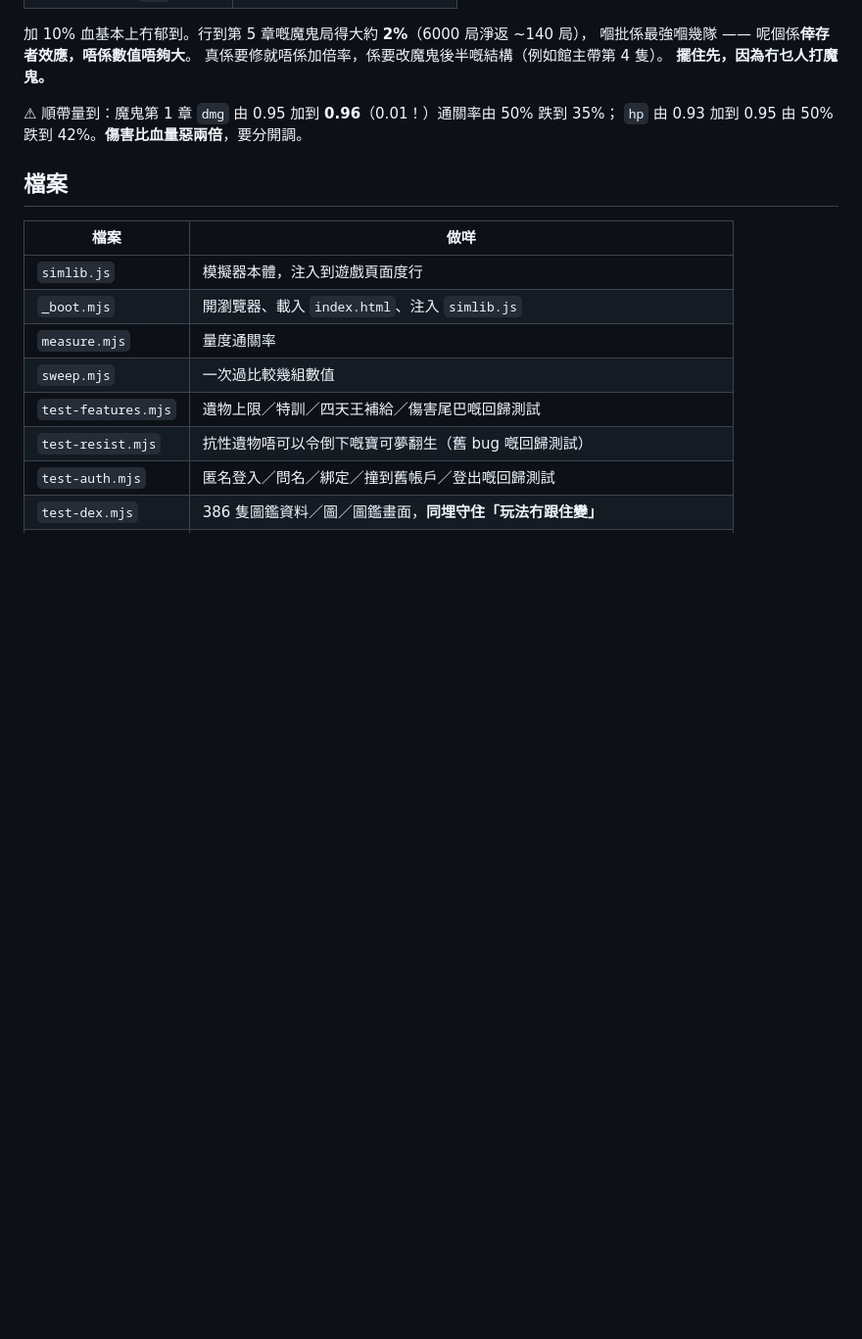
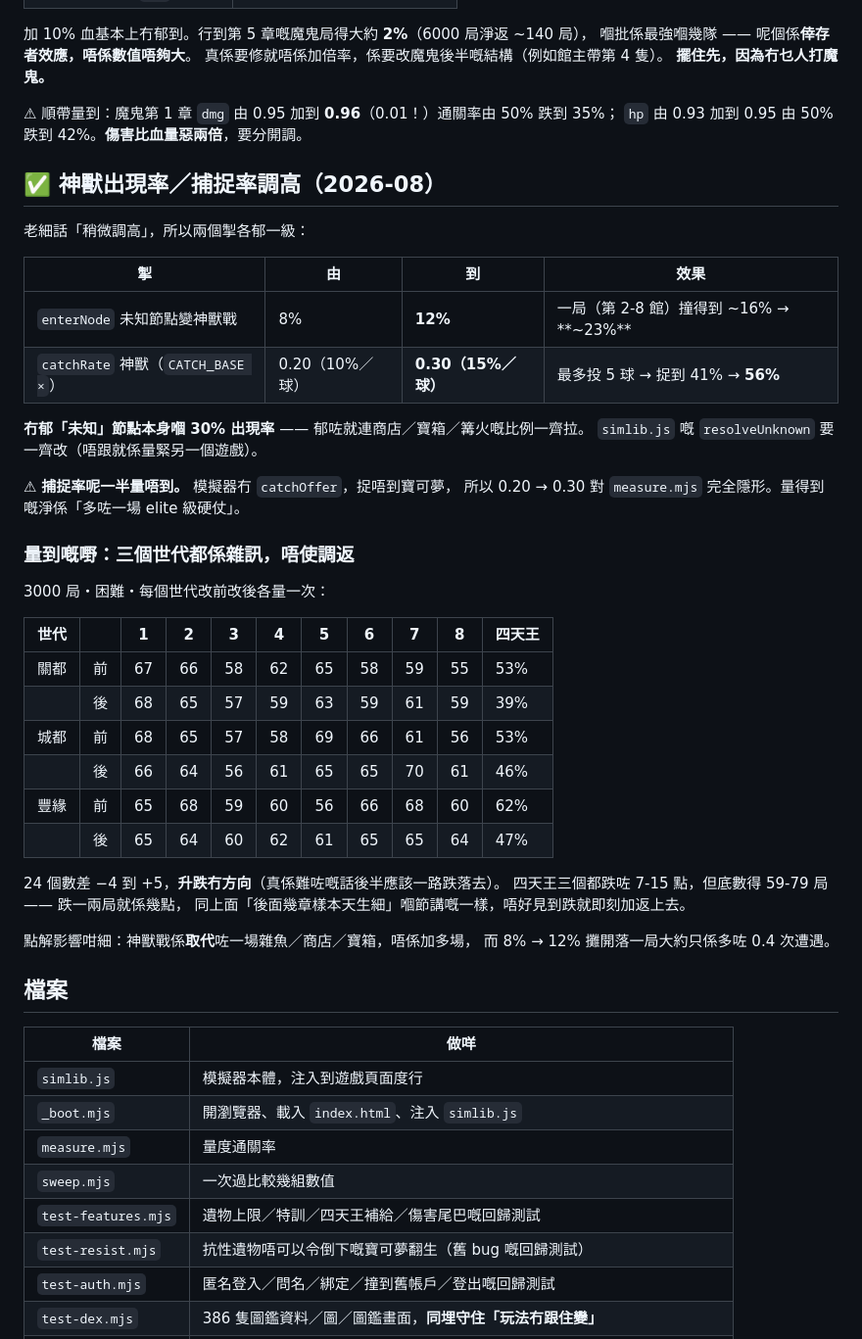
Before and after one commit to LC418418/-plakoro-, a Markdown page: tools/README.md, the part around the change. Shown at 98% size. GitHub-like rendering; blank space fills up the shorter version.

Commit message:
文件：記低神獸調高之後三個世代嘅實測（雜訊，唔使調返）
3000 局 × 三個世代 × 改前改後：24 個數差 -4 到 +5，升跌冇方向。
四天王跌咗 7-15 點但底數得 59-79 局，同「後面幾章樣本天生細」嗰節一樣，
唔好見到跌就加返上去。

順帶記低：捕捉率嗰一半 measure 係量唔到（模擬器冇 catchOffer），
所以將來再郁呢個數都唔好指意跑 measure 睇得出。

Co-Authored-By: Claude <noreply@anthropic.com>
Claude-Session: https://claude.ai/code/session_01V6bzu5qzenyQ2f7CcjP6gb

```diff
--- a/tools/README.md
+++ b/tools/README.md
@@ -434,6 +434,41 @@ v41 加咗兩樣玩家向嘅嘢：**打低對手一隻之後有免費換人**、
 ⚠ 順帶量到：魔鬼第 1 章 `dmg` 由 0.95 加到 **0.96**（0.01！）通關率由 50% 跌到 35%；
 `hp` 由 0.93 加到 0.95 由 50% 跌到 42%。**傷害比血量惡兩倍**，要分開調。
 
+## ✅ 神獸出現率／捕捉率調高（2026-08）
+
+老細話「稍微調高」，所以兩個掣各郁一級：
+
+| 掣 | 由 | 到 | 效果 |
+|---|---|---|---|
+| `enterNode` 未知節點變神獸戰 | 8% | **12%** | 一局（第 2-8 館）撞得到 ~16% → **~23%** |
+| `catchRate` 神獸（`CATCH_BASE ×`） | 0.20（10%／球） | **0.30（15%／球）** | 最多投 5 球 → 捉到 41% → **56%** |
+
+**冇郁「未知」節點本身嗰 30% 出現率** —— 郁咗就連商店／寶箱／篝火嘅比例一齊拉。
+`simlib.js` 嘅 `resolveUnknown` 要一齊改（唔跟就係量緊另一個遊戲）。
+
+⚠ **捕捉率呢一半量唔到。** 模擬器冇 `catchOffer`，捉唔到寶可夢，
+所以 0.20 → 0.30 對 `measure.mjs` 完全隱形。量得到嘅淨係「多咗一場 elite 級硬仗」。
+
+### 量到嘅嘢：三個世代都係雜訊，唔使調返
+
+3000 局・困難・每個世代改前改後各量一次：
+
+| 世代 | | 1 | 2 | 3 | 4 | 5 | 6 | 7 | 8 | 四天王 |
+|---|---|---|---|---|---|---|---|---|---|---|
+| 關都 | 前 | 67 | 66 | 58 | 62 | 65 | 58 | 59 | 55 | 53% |
+| | 後 | 68 | 65 | 57 | 59 | 63 | 59 | 61 | 59 | 39% |
+| 城都 | 前 | 68 | 65 | 57 | 58 | 69 | 66 | 61 | 56 | 53% |
+| | 後 | 66 | 64 | 56 | 61 | 65 | 65 | 70 | 61 | 46% |
+| 豐緣 | 前 | 65 | 68 | 59 | 60 | 56 | 66 | 68 | 60 | 62% |
+| | 後 | 65 | 64 | 60 | 62 | 61 | 65 | 65 | 64 | 47% |
+
+24 個數差 −4 到 +5，**升跌冇方向**（真係難咗嘅話後半應該一路跌落去）。
+四天王三個都跌咗 7-15 點，但底數得 59-79 局 —— 跌一兩局就係幾點，
+同上面「後面幾章樣本天生細」嗰節講嘅一樣，唔好見到跌就即刻加返上去。
+
+點解影響咁細：神獸戰係**取代**咗一場雜魚／商店／寶箱，唔係加多場，
+而 8% → 12% 攤開落一局大約只係多咗 0.4 次遭遇。
+
 ## 檔案
 
 | 檔案 | 做咩 |
```
